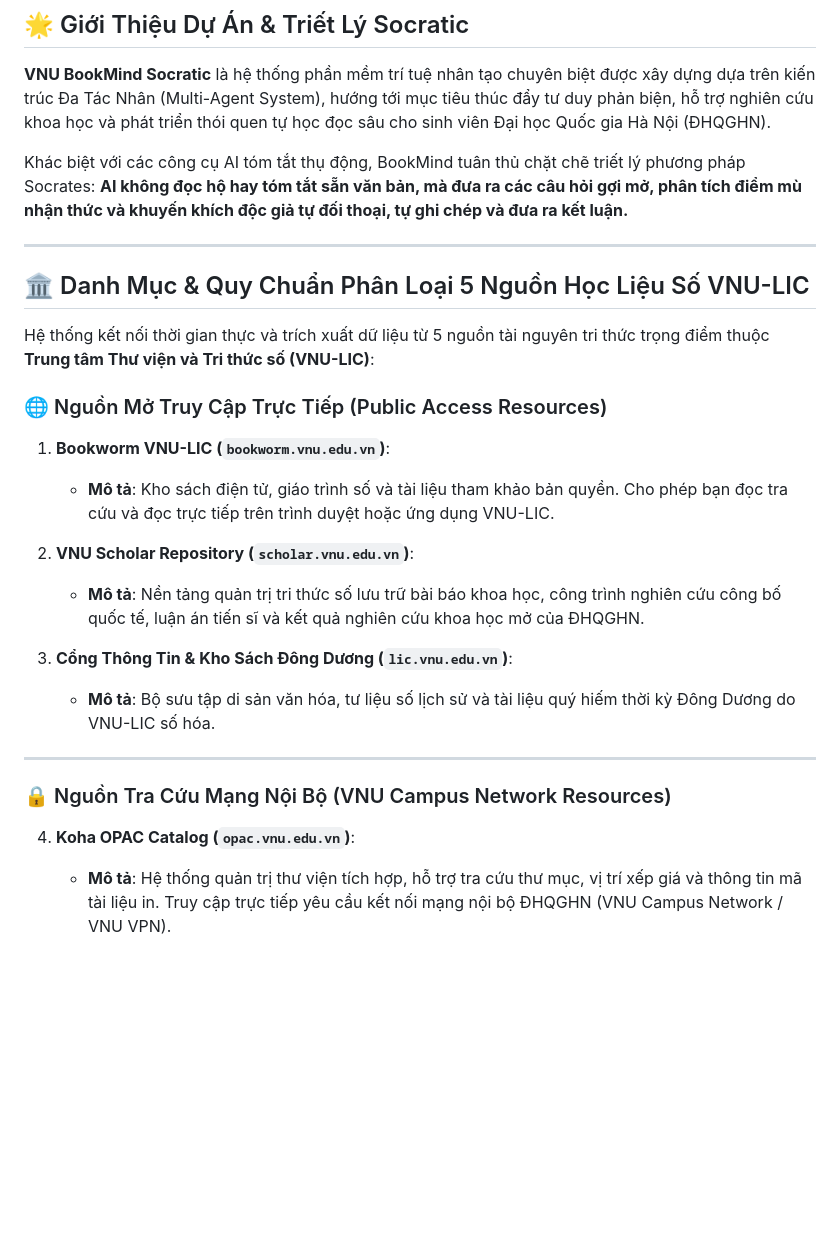
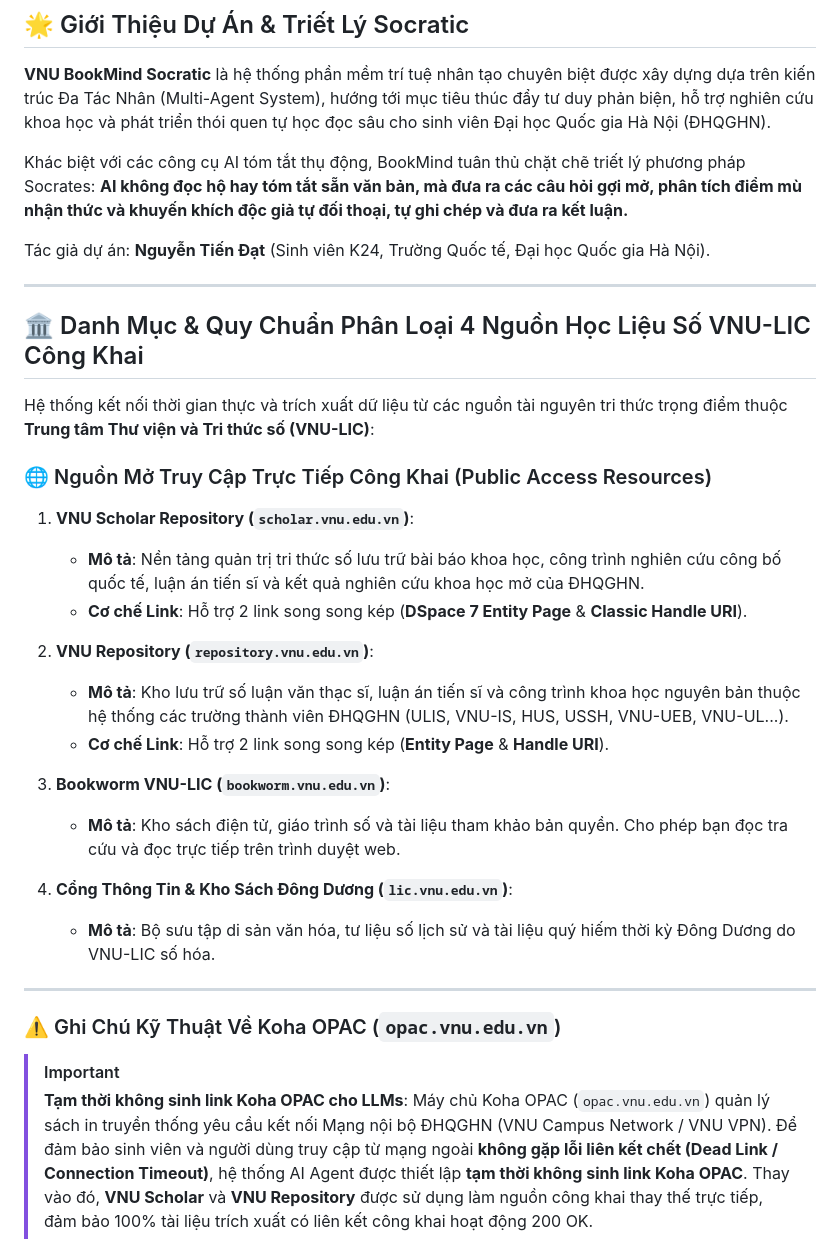
Before and after one commit to ntd25022006q/bookmind-socratic-agent, a Markdown page: README.md, the part around one of its changes. Drawn GitHub-style; blank space fills up the shorter version.

```diff
--- a/README.md
+++ b/README.md
@@ -17,27 +17,36 @@
 
 Khác biệt với các công cụ AI tóm tắt thụ động, BookMind tuân thủ chặt chẽ triết lý phương pháp Socrates: **AI không đọc hộ hay tóm tắt sẵn văn bản, mà đưa ra các câu hỏi gợi mở, phân tích điểm mù nhận thức và khuyến khích độc giả tự đối thoại, tự ghi chép và đưa ra kết luận.**
 
+Tác giả dự án: **Nguyễn Tiến Đạt** (Sinh viên K24, Trường Quốc tế, Đại học Quốc gia Hà Nội).
+
 ---
 
-## 🏛️ Danh Mục & Quy Chuẩn Phân Loại 5 Nguồn Học Liệu Số VNU-LIC
+## 🏛️ Danh Mục & Quy Chuẩn Phân Loại 4 Nguồn Học Liệu Số VNU-LIC Công Khai
 
-Hệ thống kết nối thời gian thực và trích xuất dữ liệu từ 5 nguồn tài nguyên tri thức trọng điểm thuộc **Trung tâm Thư viện và Tri thức số (VNU-LIC)**:
+Hệ thống kết nối thời gian thực và trích xuất dữ liệu từ các nguồn tài nguyên tri thức trọng điểm thuộc **Trung tâm Thư viện và Tri thức số (VNU-LIC)**:
 
-### 🌐 Nguồn Mở Truy Cập Trực Tiếp (Public Access Resources)
+### 🌐 Nguồn Mở Truy Cập Trực Tiếp Công Khai (Public Access Resources)
 
-1. **Bookworm VNU-LIC (`bookworm.vnu.edu.vn`)**:
-   - **Mô tả**: Kho sách điện tử, giáo trình số và tài liệu tham khảo bản quyền. Cho phép bạn đọc tra cứu và đọc trực tiếp trên trình duyệt hoặc ứng dụng VNU-LIC.
+1. **VNU Scholar Repository (`scholar.vnu.edu.vn`)**:
+   - **Mô tả**: Nền tảng quản trị tri thức số lưu trữ bài báo khoa học, công trình nghiên cứu công bố quốc tế, luận án tiến sĩ và kết quả nghiên cứu khoa học mở của ĐHQGHN.
+   - **Cơ chế Link**: Hỗ trợ 2 link song song kép (**DSpace 7 Entity Page** & **Classic Handle URI**).
 
-2. **VNU Scholar Repository (`scholar.vnu.edu.vn`)**:
-   - **Mô tả**: Nền tảng quản trị tri thức số lưu trữ bài báo khoa học, công trình nghiên cứu công bố quốc tế, luận án tiến sĩ và kết quả nghiên cứu khoa học mở của ĐHQGHN.
+2. **VNU Repository (`repository.vnu.edu.vn`)**:
+   - **Mô tả**: Kho lưu trữ số luận văn thạc sĩ, luận án tiến sĩ và công trình khoa học nguyên bản thuộc hệ thống các trường thành viên ĐHQGHN (ULIS, VNU-IS, HUS, USSH, VNU-UEB, VNU-UL...).
+   - **Cơ chế Link**: Hỗ trợ 2 link song song kép (**Entity Page** & **Handle URI**).
 
-3. **Cổng Thông Tin & Kho Sách Đông Dương (`lic.vnu.edu.vn`)**:
+3. **Bookworm VNU-LIC (`bookworm.vnu.edu.vn`)**:
+   - **Mô tả**: Kho sách điện tử, giáo trình số và tài liệu tham khảo bản quyền. Cho phép bạn đọc tra cứu và đọc trực tiếp trên trình duyệt web.
+
+4. **Cổng Thông Tin & Kho Sách Đông Dương (`lic.vnu.edu.vn`)**:
    - **Mô tả**: Bộ sưu tập di sản văn hóa, tư liệu số lịch sử và tài liệu quý hiếm thời kỳ Đông Dương do VNU-LIC số hóa.
 
 ---
 
-### 🔒 Nguồn Tra Cứu Mạng Nội Bộ (VNU Campus Network Resources)
+### ⚠️ Ghi Chú Kỹ Thuật Về Koha OPAC (`opac.vnu.edu.vn`)
 
-4. **Koha OPAC Catalog (`opac.vnu.edu.vn`)**:
-   - **Mô tả**: Hệ thống quản trị thư viện tích hợp, hỗ trợ tra cứu thư mục, vị trí xếp giá và thông tin mã tài liệu in. Truy cập trực tiếp yêu cầu kết nối mạng nội bộ ĐHQGHN (VNU Campus Network / VNU VPN).
+> [!IMPORTANT]
+> **Tạm thời không sinh link Koha OPAC cho LLMs**:
+> Máy chủ Koha OPAC (`opac.vnu.edu.vn`) quản lý sách in truyền thống yêu cầu kết nối Mạng nội bộ ĐHQGHN (VNU Campus Network / VNU VPN). Để đảm bảo sinh viên và người dùng truy cập từ mạng ngoài **không gặp lỗi liên kết chết (Dead Link / Connection Timeout)**, hệ thống AI Agent được thiết lập **tạm thời không sinh link Koha OPAC**.
+> Thay vào đó, **VNU Scholar** và **VNU Repository** được sử dụng làm nguồn công khai thay thế trực tiếp, đảm bảo 100% tài liệu trích xuất có liên kết công khai hoạt động 200 OK.
 
```
Also changed, not shown: other parts of README.md (+42 -81 lines).
